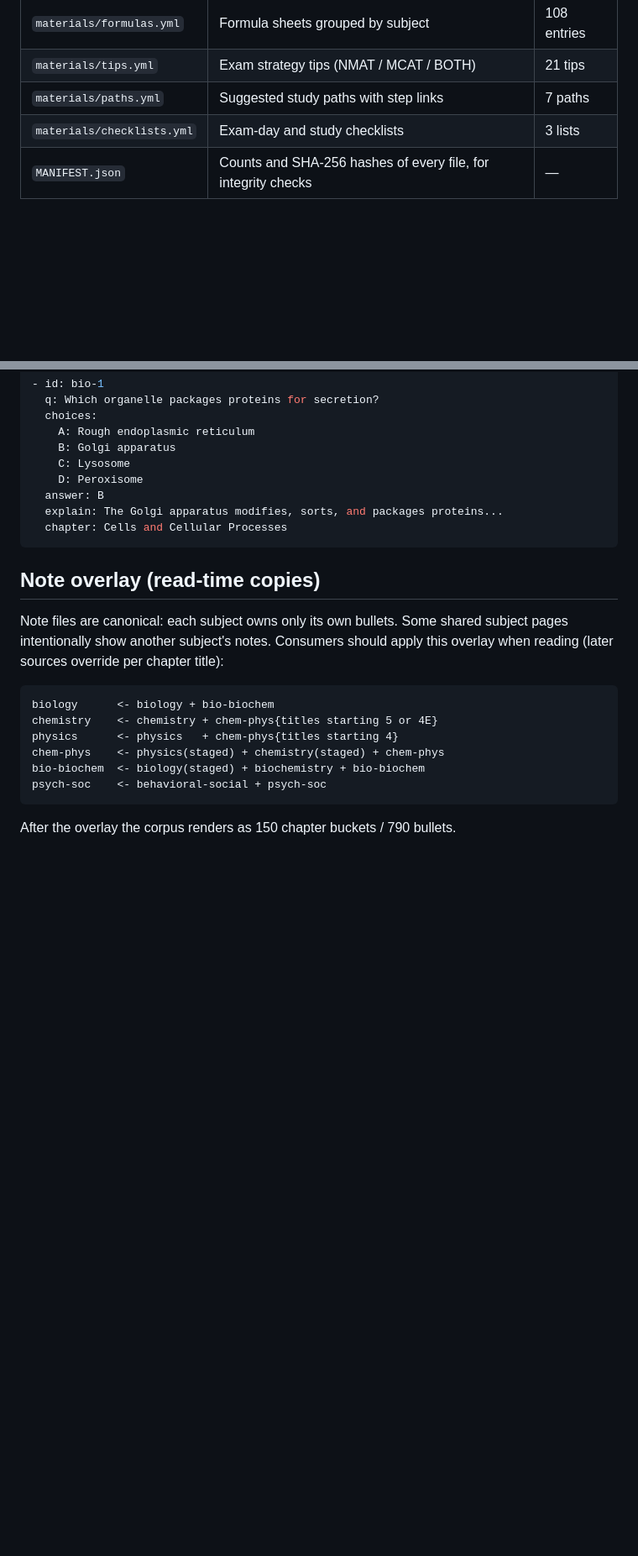
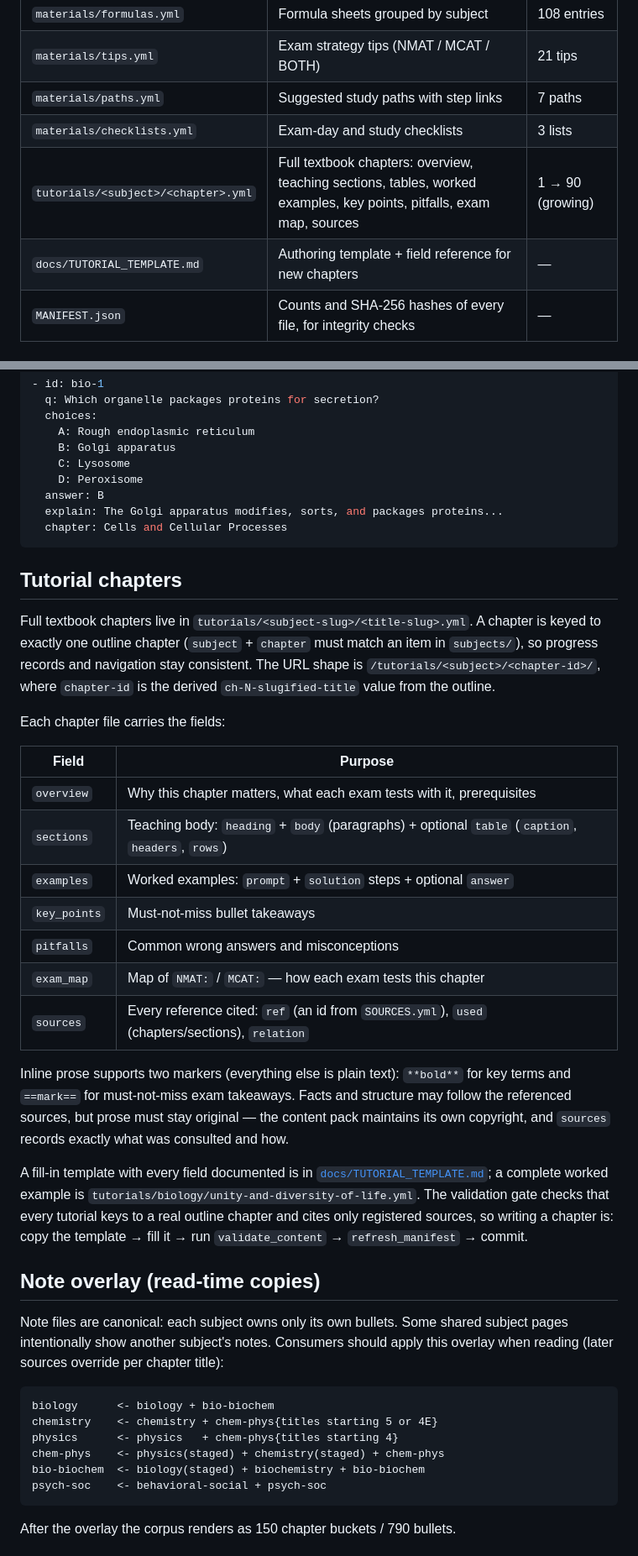
Before and after one commit to brentwong-kiel1997/NMAT_MCAT_PREP, a Markdown page: content/README.md, 2 parts joined by grey strips. Shown at 84% size. GitHub-like rendering; blank space fills up the shorter version.

````diff
--- a/content/README.md
+++ b/content/README.md
@@ -25,6 +25,8 @@ the single source of truth — there is no generated artifact to keep in sync.
 | `materials/tips.yml` | Exam strategy tips (NMAT / MCAT / BOTH) | 21 tips |
 | `materials/paths.yml` | Suggested study paths with step links | 7 paths |
 | `materials/checklists.yml` | Exam-day and study checklists | 3 lists |
+| `tutorials/<subject>/<chapter>.yml` | Full textbook chapters: overview, teaching sections, tables, worked examples, key points, pitfalls, exam map, sources | 1 → 90 (growing) |
+| `docs/TUTORIAL_TEMPLATE.md` | Authoring template + field reference for new chapters | — |
 | `MANIFEST.json` | Counts and SHA-256 hashes of every file, for integrity checks | — |
 
 ## Editing rules
@@ -86,6 +88,39 @@ A practice item (`practice/biology.yml`):
   chapter: Cells and Cellular Processes
 ```
 
+## Tutorial chapters
+
+Full textbook chapters live in `tutorials/<subject-slug>/<title-slug>.yml`.
+A chapter is keyed to exactly one outline chapter (`subject` + `chapter`
+must match an item in `subjects/`), so progress records and navigation stay
+consistent. The URL shape is `/tutorials/<subject>/<chapter-id>/`, where
+`chapter-id` is the derived `ch-N-slugified-title` value from the outline.
+
+Each chapter file carries the fields:
+
+| Field | Purpose |
+| --- | --- |
+| `overview` | Why this chapter matters, what each exam tests with it, prerequisites |
+| `sections` | Teaching body: `heading` + `body` (paragraphs) + optional `table` (`caption`, `headers`, `rows`) |
+| `examples` | Worked examples: `prompt` + `solution` steps + optional `answer` |
+| `key_points` | Must-not-miss bullet takeaways |
+| `pitfalls` | Common wrong answers and misconceptions |
+| `exam_map` | Map of `NMAT:` / `MCAT:` — how each exam tests this chapter |
+| `sources` | Every reference cited: `ref` (an id from `SOURCES.yml`), `used` (chapters/sections), `relation` |
+
+Inline prose supports two markers (everything else is plain text):
+`**bold**` for key terms and `==mark==` for must-not-miss exam takeaways.
+Facts and structure may follow the referenced sources, but prose must stay
+original — the content pack maintains its own copyright, and `sources`
+records exactly what was consulted and how.
+
+A fill-in template with every field documented is in
+[`docs/TUTORIAL_TEMPLATE.md`](docs/TUTORIAL_TEMPLATE.md); a complete worked
+example is `tutorials/biology/unity-and-diversity-of-life.yml`. The
+validation gate checks that every tutorial keys to a real outline chapter
+and cites only registered sources, so writing a chapter is: copy the
+template → fill it → run `validate_content` → `refresh_manifest` → commit.
+
 ## Note overlay (read-time copies)
 
 Note files are canonical: each subject owns only its own bullets. Some shared
````
Also changed, not shown: content/docs/TUTORIAL_TEMPLATE.md (added, +121 -0 lines).
